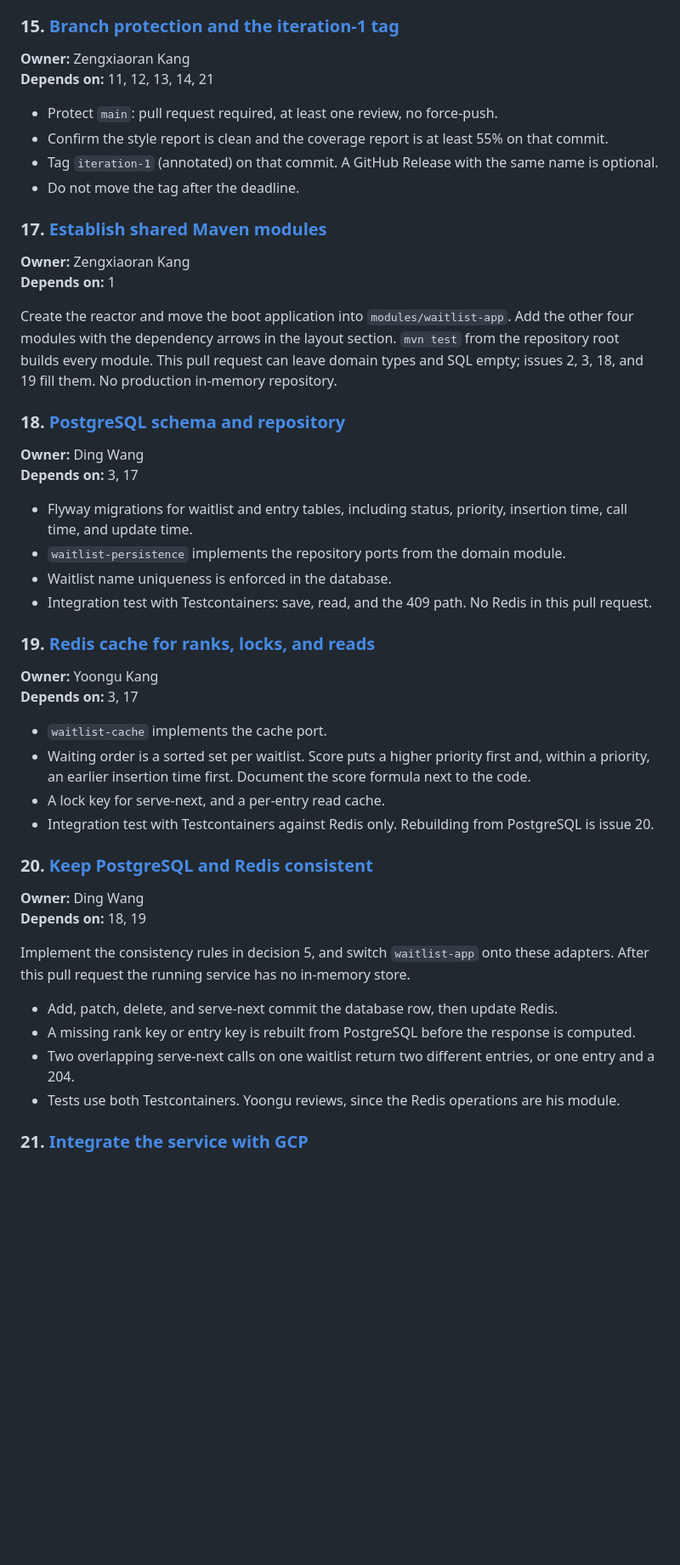
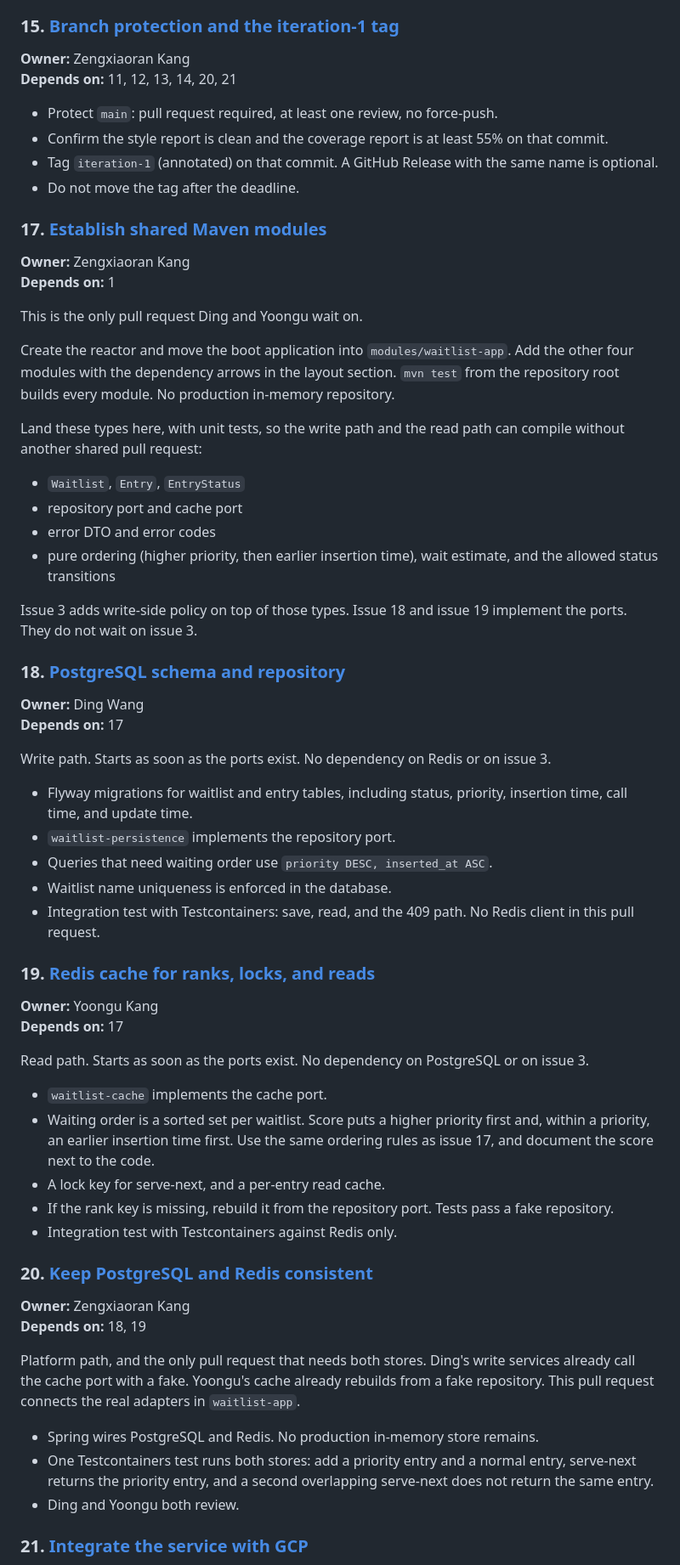
Before and after one commit to zk2343-lab/CVNStack, a Markdown page: docs/mvp-task-breakdown.md, the part around one of its changes. Shown at 85% size. GitHub-like rendering; blank space fills up the shorter version.

```diff
--- a/docs/mvp-task-breakdown.md
+++ b/docs/mvp-task-breakdown.md
@@ -263,7 +278,7 @@ The README must include:
 ### 15. [Branch protection and the iteration-1 tag](https://github.com/zk2343-lab/CVNStack/issues/15)
 
 **Owner:** Zengxiaoran Kang
-**Depends on:** 11, 12, 13, 14, 21
+**Depends on:** 11, 12, 13, 14, 20, 21
 
 - Protect `main`: pull request required, at least one review, no force-push.
 - Confirm the style report is clean and the coverage report is at least 55% on that commit.
@@ -275,39 +290,55 @@ The README must include:
 **Owner:** Zengxiaoran Kang
 **Depends on:** 1
 
-Create the reactor and move the boot application into `modules/waitlist-app`. Add the other four modules with the dependency arrows in the layout section. `mvn test` from the repository root builds every module. This pull request can leave domain types and SQL empty; issues 2, 3, 18, and 19 fill them. No production in-memory repository.
+This is the only pull request Ding and Yoongu wait on.
+
+Create the reactor and move the boot application into `modules/waitlist-app`. Add the other four modules with the dependency arrows in the layout section. `mvn test` from the repository root builds every module. No production in-memory repository.
+
+Land these types here, with unit tests, so the write path and the read path can compile without another shared pull request:
+
+- `Waitlist`, `Entry`, `EntryStatus`
+- repository port and cache port
+- error DTO and error codes
+- pure ordering (higher priority, then earlier insertion time), wait estimate, and the allowed status transitions
+
+Issue 3 adds write-side policy on top of those types. Issue 18 and issue 19 implement the ports. They do not wait on issue 3.
 
 ### 18. [PostgreSQL schema and repository](https://github.com/zk2343-lab/CVNStack/issues/18)
 
 **Owner:** Ding Wang
-**Depends on:** 3, 17
+**Depends on:** 17
+
+Write path. Starts as soon as the ports exist. No dependency on Redis or on issue 3.
 
 - Flyway migrations for waitlist and entry tables, including status, priority, insertion time, call time, and update time.
-- `waitlist-persistence` implements the repository ports from the domain module.
+- `waitlist-persistence` implements the repository port.
+- Queries that need waiting order use `priority DESC, inserted_at ASC`.
 - Waitlist name uniqueness is enforced in the database.
-- Integration test with Testcontainers: save, read, and the 409 path. No Redis in this pull request.
+- Integration test with Testcontainers: save, read, and the 409 path. No Redis client in this pull request.
 
 ### 19. [Redis cache for ranks, locks, and reads](https://github.com/zk2343-lab/CVNStack/issues/19)
 
 **Owner:** Yoongu Kang
-**Depends on:** 3, 17
+**Depends on:** 17
+
+Read path. Starts as soon as the ports exist. No dependency on PostgreSQL or on issue 3.
 
 - `waitlist-cache` implements the cache port.
-- Waiting order is a sorted set per waitlist. Score puts a higher priority first and, within a priority, an earlier insertion time first. Document the score formula next to the code.
+- Waiting order is a sorted set per waitlist. Score puts a higher priority first and, within a priority, an earlier insertion time first. Use the same ordering rules as issue 17, and document the score next to the code.
 - A lock key for serve-next, and a per-entry read cache.
-- Integration test with Testcontainers against Redis only. Rebuilding from PostgreSQL is issue 20.
+- If the rank key is missing, rebuild it from the repository port. Tests pass a fake repository.
+- Integration test with Testcontainers against Redis only.
 
 ### 20. [Keep PostgreSQL and Redis consistent](https://github.com/zk2343-lab/CVNStack/issues/20)
 
-**Owner:** Ding Wang
+**Owner:** Zengxiaoran Kang
 **Depends on:** 18, 19
 
-Implement the consistency rules in decision 5, and switch `waitlist-app` onto these adapters. After this pull request the running service has no in-memory store.
+Platform path, and the only pull request that needs both stores. Ding's write services already call the cache port with a fake. Yoongu's cache already rebuilds from a fake repository. This pull request connects the real adapters in `waitlist-app`.
 
-- Add, patch, delete, and serve-next commit the database row, then update Redis.
-- A missing rank key or entry key is rebuilt from PostgreSQL before the response is computed.
-- Two overlapping serve-next calls on one waitlist return two different entries, or one entry and a 204.
-- Tests use both Testcontainers. Yoongu reviews, since the Redis operations are his module.
+- Spring wires PostgreSQL and Redis. No production in-memory store remains.
+- One Testcontainers test runs both stores: add a priority entry and a normal entry, serve-next returns the priority entry, and a second overlapping serve-next does not return the same entry.
+- Ding and Yoongu both review.
 
 ### 21. [Integrate the service with GCP](https://github.com/zk2343-lab/CVNStack/issues/21)
 
```
Also changed, not shown: other parts of docs/mvp-task-breakdown.md (+61 -46 lines).
